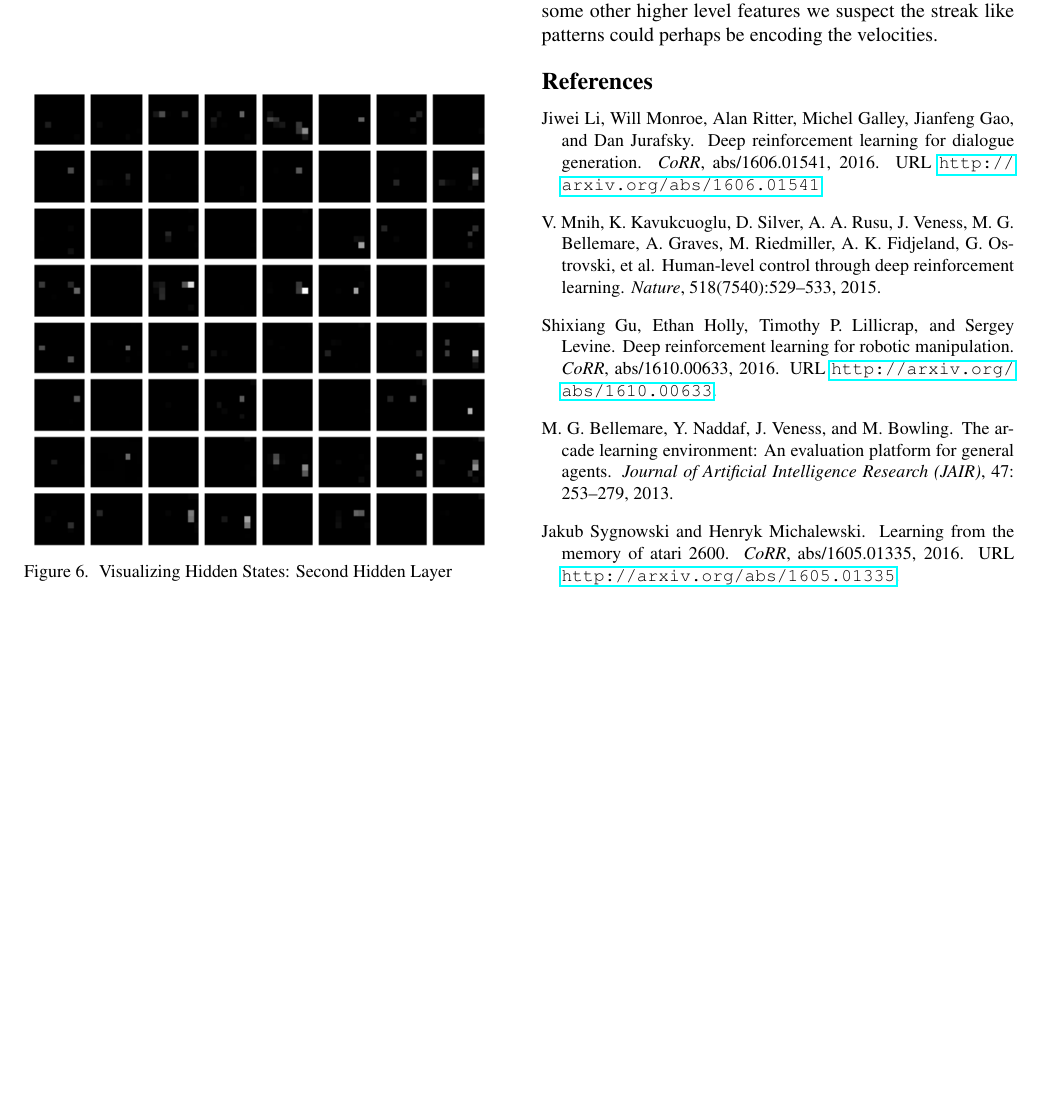
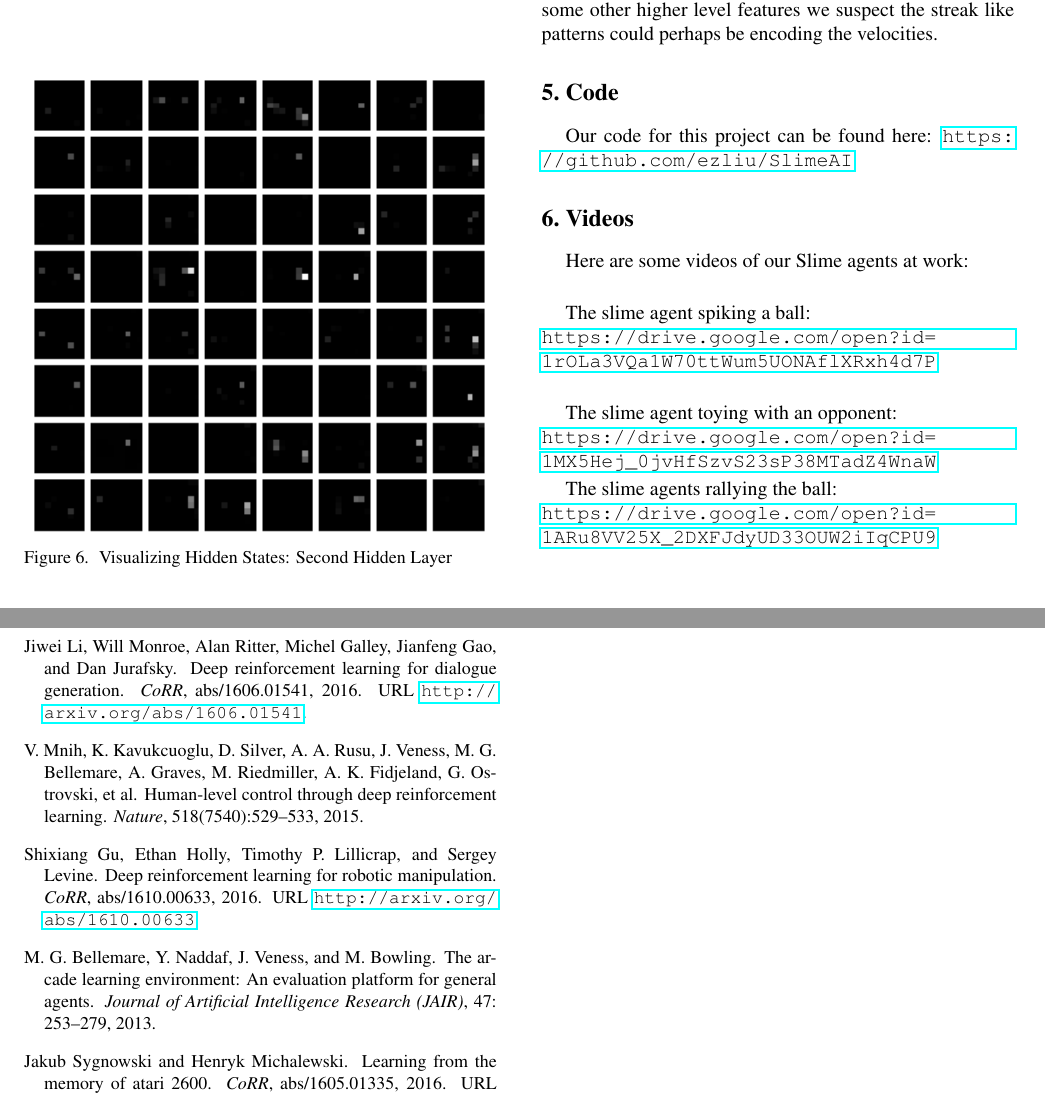
Before and after one commit to ezliu/SlimeAI, a LaTeX document (milestone/main.tex): part of page 5 of 6 before the commit and two parts of pages 5 and 6 of 6 after it, the two joined at a grey line, cut so that both start at the same text, the shorter picture padded with empty space. Compiled offline with pdfLaTeX.

Commit message:
Added links

```diff
--- a/milestone/main.tex
+++ b/milestone/main.tex
@@ -435,6 +435,25 @@ our own slime, our enemy slime, or some combination of these three. The second
 and third hidden layer somehow encode some other higher level features we
 suspect the streak like patterns could perhaps be encoding the velocities.
 
+\section{Code}
+
+Our code for this project can be found here:
+\url{https://github.com/ezliu/SlimeAI}
+
+\section{Videos}
+
+Here are some videos of our Slime agents at work: \\
+
+The slime agent spiking a ball: \\
+\url{https://drive.google.com/open?id=1rOLa3VQa1W70ttWum5UONAflXRxh4d7P} \\
+
+The slime agent toying with an opponent: \\
+\url{https://drive.google.com/open?id=1MX5Hej_0jvHfSzvS23sP38MTadZ4WnaW}
+
+The slime agents rallying the ball: \\
+\url{https://drive.google.com/open?id=1ARu8VV25X_2DXFJdyUD33OUW2iIqCPU9} \\
+
+
 {\small
 \bibliographystyle{unsrtnat}
 \bibliography{egbib}
```
